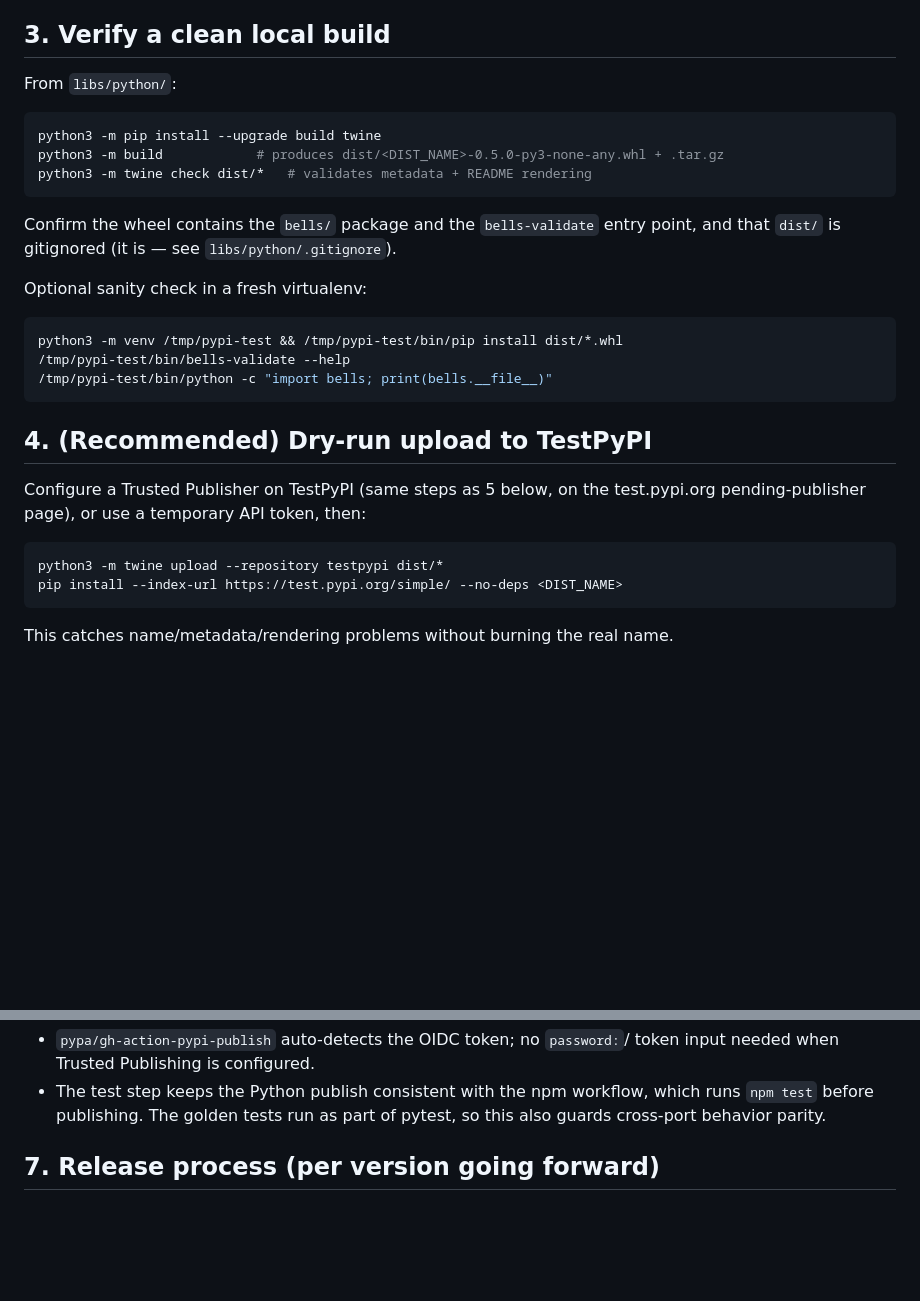
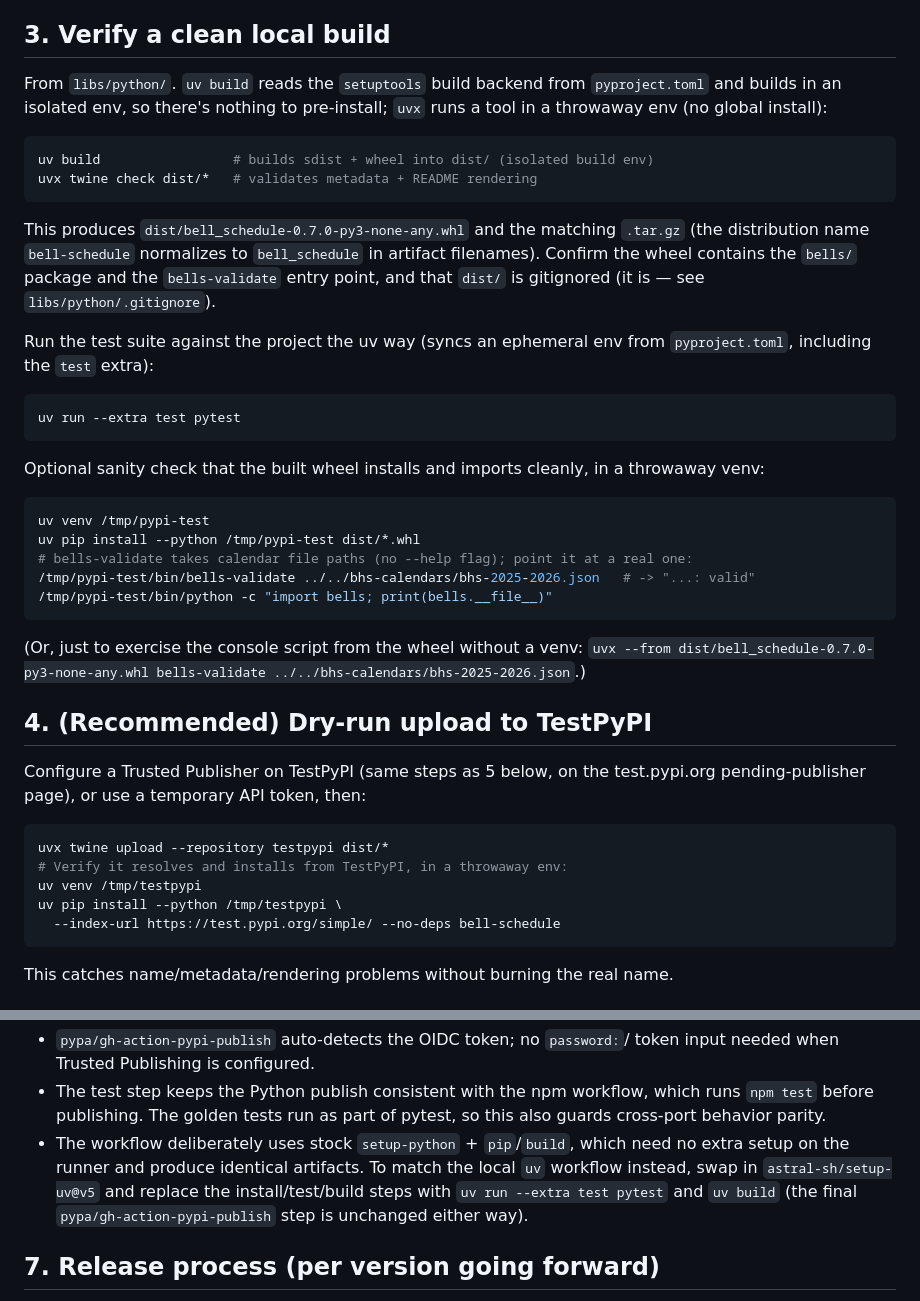
Before and after one commit to gigamonkey/bells, a Markdown page: plans/publish-python-to-pypi.md, 2 parts joined by grey strips. GitHub-like rendering; blank space fills up the shorter version.

Commit message:
Use uv for the local build/test steps in the PyPI plan
The local-developer commands assumed stock python3/pip; switch them to the uv
toolchain actually in use:

- `uv build` (isolated build env, no need to install `build`) and `uvx twine
  check` for the build-verify step.
- `uv run --extra test pytest` to run the suite.
- uv-based throwaway-venv install check.
- Note how to swap the CI workflow to astral-sh/setup-uv if desired.

Also fix the smoke test: bells-validate takes calendar file paths, not a
--help flag, so point it at a real calendar instead. All commands verified.

Co-Authored-By: Claude Opus 4.8 <noreply@anthropic.com>

````diff
--- a/plans/publish-python-to-pypi.md
+++ b/plans/publish-python-to-pypi.md
@@ -63,24 +63,41 @@ that makes the PyPI project page useful and the package installable cleanly:
 
 ## 3. Verify a clean local build
 
-From `libs/python/`:
+From `libs/python/`. `uv build` reads the `setuptools` build backend from
+`pyproject.toml` and builds in an isolated env, so there's nothing to
+pre-install; `uvx` runs a tool in a throwaway env (no global install):
 
 ```bash
-python3 -m pip install --upgrade build twine
-python3 -m build            # produces dist/<DIST_NAME>-0.5.0-py3-none-any.whl + .tar.gz
-python3 -m twine check dist/*   # validates metadata + README rendering
+uv build                 # builds sdist + wheel into dist/ (isolated build env)
+uvx twine check dist/*   # validates metadata + README rendering
 ```
 
-Confirm the wheel contains the `bells/` package and the `bells-validate` entry
-point, and that `dist/` is gitignored (it is — see `libs/python/.gitignore`).
+This produces `dist/bell_schedule-0.7.0-py3-none-any.whl` and the matching
+`.tar.gz` (the distribution name `bell-schedule` normalizes to `bell_schedule`
+in artifact filenames). Confirm the wheel contains the `bells/` package and the
+`bells-validate` entry point, and that `dist/` is gitignored (it is — see
+`libs/python/.gitignore`).
 
-Optional sanity check in a fresh virtualenv:
+Run the test suite against the project the uv way (syncs an ephemeral env from
+`pyproject.toml`, including the `test` extra):
 
 ```bash
-python3 -m venv /tmp/pypi-test && /tmp/pypi-test/bin/pip install dist/*.whl
-/tmp/pypi-test/bin/bells-validate --help
+uv run --extra test pytest
+```
+
+Optional sanity check that the built wheel installs and imports cleanly, in a
+throwaway venv:
+
+```bash
+uv venv /tmp/pypi-test
+uv pip install --python /tmp/pypi-test dist/*.whl
+# bells-validate takes calendar file paths (no --help flag); point it at a real one:
+/tmp/pypi-test/bin/bells-validate ../../bhs-calendars/bhs-2025-2026.json   # -> "...: valid"
 /tmp/pypi-test/bin/python -c "import bells; print(bells.__file__)"
 ```
+
+(Or, just to exercise the console script from the wheel without a venv:
+`uvx --from dist/bell_schedule-0.7.0-py3-none-any.whl bells-validate ../../bhs-calendars/bhs-2025-2026.json`.)
 
 ## 4. (Recommended) Dry-run upload to TestPyPI
 
@@ -88,8 +105,11 @@ Configure a Trusted Publisher on TestPyPI (same steps as 5 below, on the
 test.pypi.org pending-publisher page), or use a temporary API token, then:
 
 ```bash
-python3 -m twine upload --repository testpypi dist/*
-pip install --index-url https://test.pypi.org/simple/ --no-deps <DIST_NAME>
+uvx twine upload --repository testpypi dist/*
+# Verify it resolves and installs from TestPyPI, in a throwaway env:
+uv venv /tmp/testpypi
+uv pip install --python /tmp/testpypi \
+  --index-url https://test.pypi.org/simple/ --no-deps bell-schedule
 ```
 
 This catches name/metadata/rendering problems without burning the real name.
@@ -170,6 +190,11 @@ Notes:
 - The test step keeps the Python publish consistent with the npm workflow, which
   runs `npm test` before publishing. The golden tests run as part of pytest, so
   this also guards cross-port behavior parity.
+- The workflow deliberately uses stock `setup-python` + `pip`/`build`, which need
+  no extra setup on the runner and produce identical artifacts. To match the
+  local `uv` workflow instead, swap in `astral-sh/setup-uv@v5` and replace the
+  install/test/build steps with `uv run --extra test pytest` and `uv build` (the
+  final `pypa/gh-action-pypi-publish` step is unchanged either way).
 
 ## 7. Release process (per version going forward)
 
````
